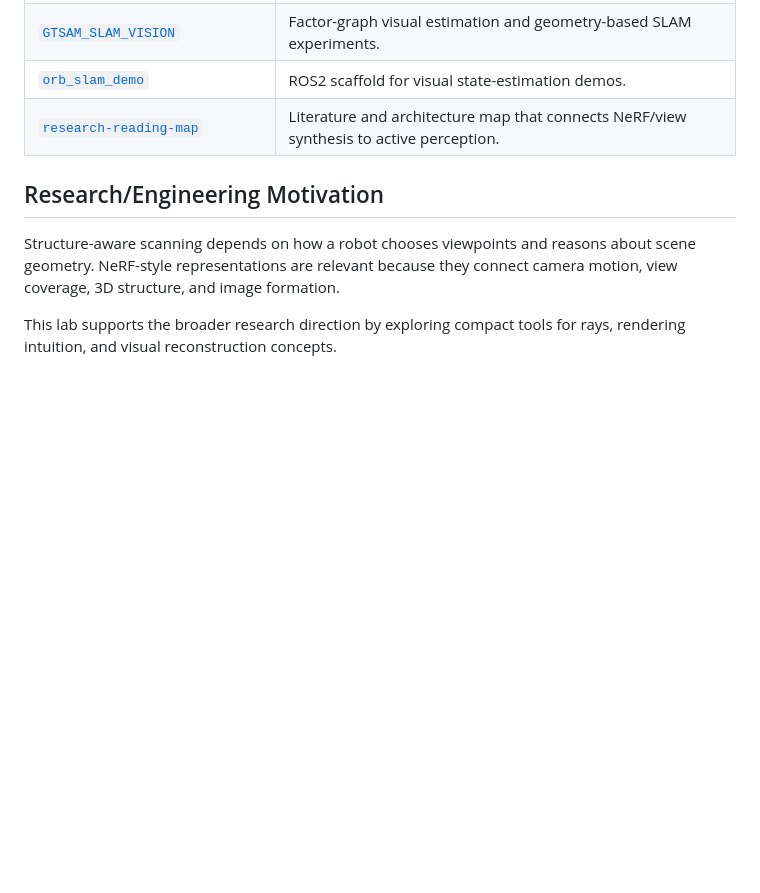
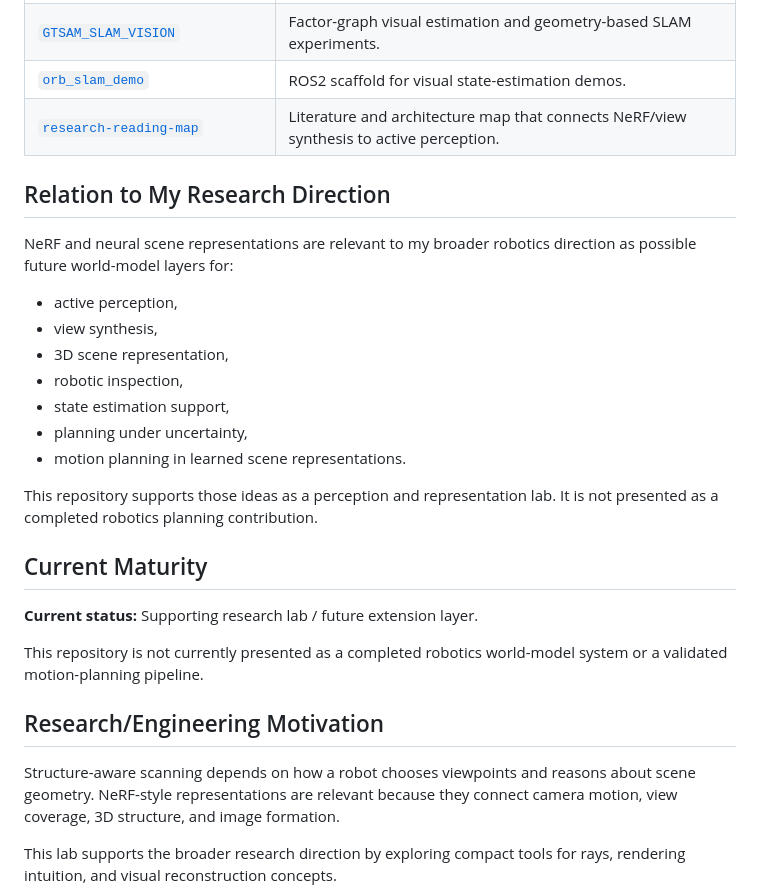
Before and after one commit to WikiGenius/nerf-lab, a Markdown page: README.md, the part around one of its changes. Rendered like a GitHub page; blank space fills up the shorter version.

```diff
--- a/README.md
+++ b/README.md
@@ -15,6 +15,26 @@ The goal is not to present a full NeRF-SLAM system here. This is a clean public
 | [`orb_slam_demo`](https://github.com/WikiGenius/orb_slam_demo) | ROS2 scaffold for visual state-estimation demos. |
 | [`research-reading-map`](https://github.com/WikiGenius/research-reading-map) | Literature and architecture map that connects NeRF/view synthesis to active perception. |
 
+## Relation to My Research Direction
+
+NeRF and neural scene representations are relevant to my broader robotics direction as possible future world-model layers for:
+
+- active perception,
+- view synthesis,
+- 3D scene representation,
+- robotic inspection,
+- state estimation support,
+- planning under uncertainty,
+- motion planning in learned scene representations.
+
+This repository supports those ideas as a perception and representation lab. It is not presented as a completed robotics planning contribution.
+
+## Current Maturity
+
+**Current status:** Supporting research lab / future extension layer.
+
+This repository is not currently presented as a completed robotics world-model system or a validated motion-planning pipeline.
+
 ## Research/Engineering Motivation
 Structure-aware scanning depends on how a robot chooses viewpoints and reasons about scene geometry. NeRF-style representations are relevant because they connect camera motion, view coverage, 3D structure, and image formation.
 
```
Also changed, not shown: other parts of README.md (+30 -4 lines).
